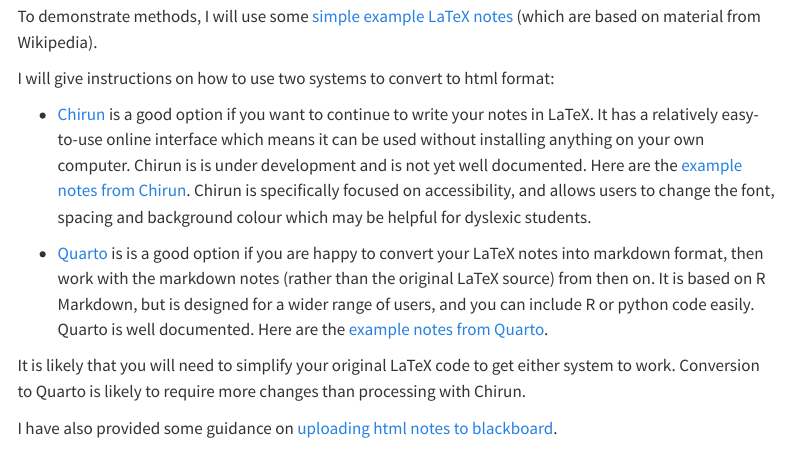
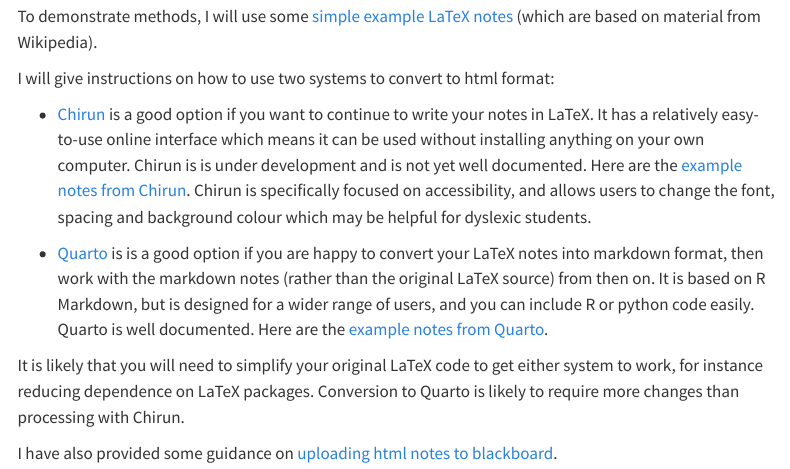
Before and after one commit to heogden/accessibility-guide, a Quarto document (index.qmd): the page in a window 1100 px wide, from 200 px down. Rendered offline with R 4.5, knitr and Pandoc in place of Quarto, with nearby package versions; menus at the side of the page are left out.

Commit message:
add detail on changes needed to LaTeX notes

```diff
--- a/index.qmd
+++ b/index.qmd
@@ -33,8 +33,9 @@
 Quarto](https://heogden.github.io/simple-quarto).
 
 It is likely that you will need to simplify your original LaTeX code
-to get either system to work. Conversion to Quarto is likely to
-require more changes than processing with Chirun.
+to get either system to work, for instance reducing dependence on
+LaTeX packages. Conversion to Quarto is likely to require more changes
+than processing with Chirun.
 
 I have also provided some guidance on [uploading html notes to
 blackboard](blackboard.qmd).
```
